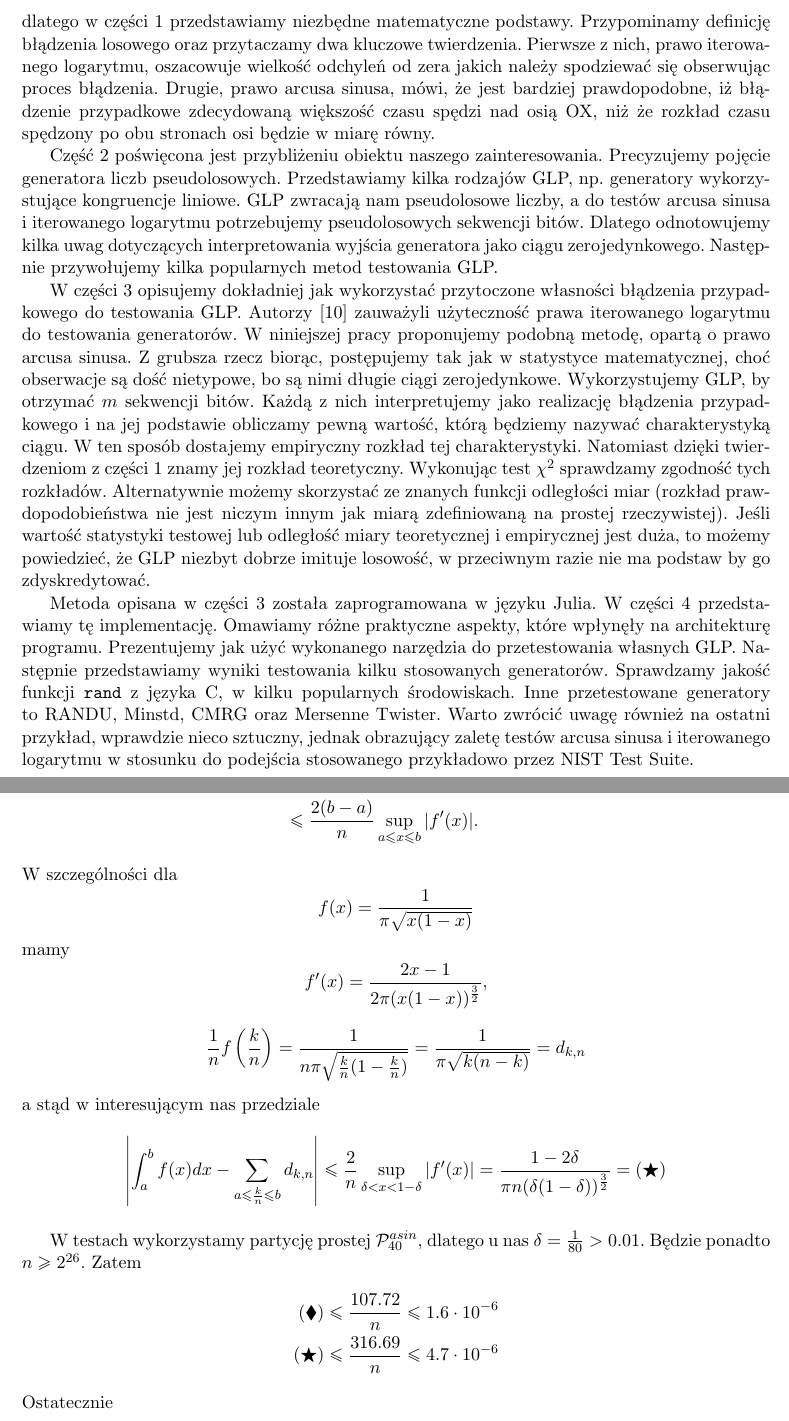
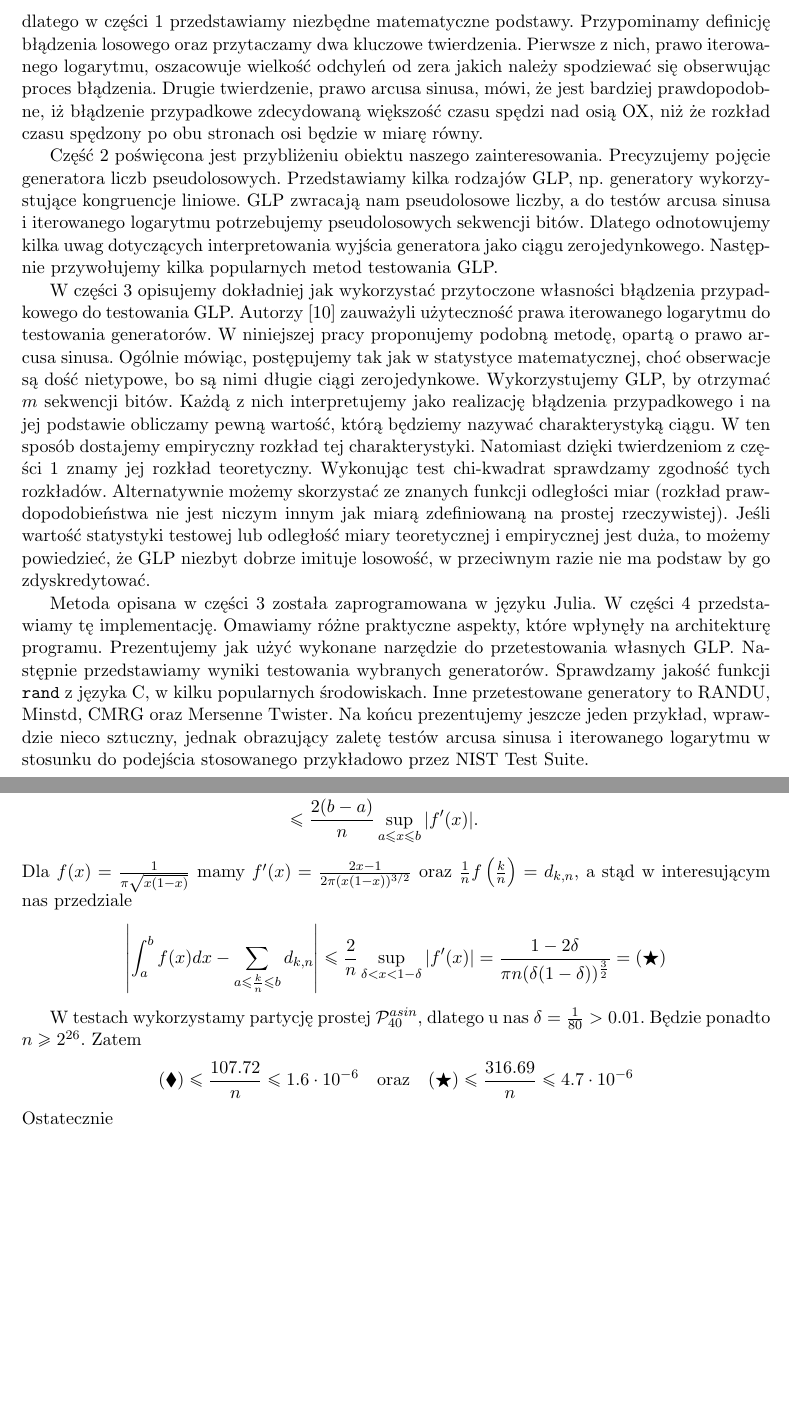
Before and after one commit to grzes314/TestowanieGLP, a LaTeX thesis (proza/pracamgr.tex): two parts of pages 6 and 32 of 47 before the commit and two parts of pages 6 and 32 of 45 after it, joined at a grey line, cut so that both start at the same text, the shorter picture padded with empty space. Compiled offline with pdfLaTeX.

Commit message:
Ostatnie poprawki

```diff
--- a/proza/pracamgr.tex
+++ b/proza/pracamgr.tex
@@ -139,11 +139,11 @@ W niniejszej pracy przedstawiamy nowe metody testowania GLP: test arcusa sinusa
 
-Opracowana metoda silnie polega na teoretycznych własnościach błądzenia przypadkowego, dlatego w części \ref{czesc:bladzenie} przedstawiamy niezbędne matematyczne podstawy. Przypominamy definicję błądzenia losowego oraz przytaczamy dwa kluczowe twierdzenia. Pierwsze z nich, prawo iterowanego logarytmu, oszacowuje wielkość odchyleń od zera jakich należy spodziewać się obserwując proces błądzenia. Drugie, prawo arcusa sinusa, mówi, że jest bardziej prawdopodobne, iż błądzenie przypadkowe zdecydowaną większość czasu spędzi nad osią OX, niż że rozkład czasu spędzony po obu stronach osi będzie w miarę równy.
+Opracowane testy silnie polegają na teoretycznych własnościach błądzenia przypadkowego, dlatego w części \ref{czesc:bladzenie} przedstawiamy niezbędne matematyczne podstawy. Przypominamy definicję błądzenia losowego oraz przytaczamy dwa kluczowe twierdzenia. Pierwsze z nich, prawo iterowanego logarytmu, oszacowuje wielkość odchyleń od zera jakich należy spodziewać się obserwując proces błądzenia. Drugie twierdzenie, prawo arcusa sinusa, mówi, że jest bardziej prawdopodobne, iż błądzenie przypadkowe zdecydowaną większość czasu spędzi nad osią OX, niż że rozkład czasu spędzony po obu stronach osi będzie w miarę równy.
 
 Część \ref{czesc:generatory} poświęcona jest przybliżeniu obiektu naszego zainteresowania. Precyzujemy pojęcie generatora liczb pseudolosowych. Przedstawiamy kilka rodzajów GLP, np. generatory wykorzystujące kongruencje liniowe. GLP zwracają nam pseudolosowe liczby, a do testów arcusa sinusa i iterowanego logarytmu potrzebujemy pseudolosowych sekwencji bitów. Dlatego odnotowujemy kilka uwag dotyczących interpretowania wyjścia generatora jako ciągu zerojedynkowego. Następnie przywołujemy kilka popularnych metod testowania GLP.
 
-W części \ref{czesc:metoda} opisujemy dokładniej jak wykorzystać przytoczone własności błądzenia przypadkowego do testowania GLP. Autorzy \cite{wang-nic} zauważyli użyteczność prawa iterowanego logarytmu do testowania generatorów. W niniejszej pracy proponujemy podobną metodę, opartą o prawo arcusa sinusa. Z grubsza rzecz biorąc, postępujemy tak jak w statystyce matematycznej, choć obserwacje są dość nietypowe, bo są nimi długie ciągi zerojedynkowe. Wykorzystujemy GLP, by otrzymać $m$ sekwencji bitów. Każdą z nich interpretujemy jako realizację błądzenia przypadkowego i na jej podstawie obliczamy pewną wartość, którą będziemy nazywać charakterystyką ciągu. W ten sposób dostajemy empiryczny rozkład tej charakterystyki. Natomiast dzięki twierdzeniom z części \ref{czesc:bladzenie} znamy jej rozkład teoretyczny. Wykonując test $\chi^2$ sprawdzamy zgodność tych rozkładów. Alternatywnie możemy skorzystać ze znanych funkcji odległości miar (rozkład prawdopodobieństwa nie jest niczym innym jak miarą zdefiniowaną na prostej rzeczywistej). Jeśli wartość statystyki testowej lub odległość miary teoretycznej i empirycznej jest duża, to możemy powiedzieć, że GLP niezbyt dobrze imituje losowość, w przeciwnym razie nie ma podstaw by go zdyskredytować.
+W części \ref{czesc:metoda} opisujemy dokładniej jak wykorzystać przytoczone własności błądzenia przypadkowego do testowania GLP. Autorzy \cite{wang-nic} zauważyli użyteczność prawa iterowanego logarytmu do testowania generatorów. W niniejszej pracy proponujemy podobną metodę, opartą o prawo arcusa sinusa. Ogólnie mówiąc, postępujemy tak jak w statystyce matematycznej, choć obserwacje są dość nietypowe, bo są nimi długie ciągi zerojedynkowe. Wykorzystujemy GLP, by otrzymać $m$ sekwencji bitów. Każdą z nich interpretujemy jako realizację błądzenia przypadkowego i na jej podstawie obliczamy pewną wartość, którą będziemy nazywać charakterystyką ciągu. W ten sposób dostajemy empiryczny rozkład tej charakterystyki. Natomiast dzięki twierdzeniom z części \ref{czesc:bladzenie} znamy jej rozkład teoretyczny. Wykonując test chi-kwadrat sprawdzamy zgodność tych rozkładów. Alternatywnie możemy skorzystać ze znanych funkcji odległości miar (rozkład prawdopodobieństwa nie jest niczym innym jak miarą zdefiniowaną na prostej rzeczywistej). Jeśli wartość statystyki testowej lub odległość miary teoretycznej i empirycznej jest duża, to możemy powiedzieć, że GLP niezbyt dobrze imituje losowość, w przeciwnym razie nie ma podstaw by go zdyskredytować.
 
-Metoda opisana w części \ref{czesc:metoda} została zaprogramowana w języku Julia. W części \ref{czesc:testy} przedstawiamy tę implementację. Omawiamy różne praktyczne aspekty, które wpłynęły na architekturę programu. Prezentujemy jak użyć wykonanego narzędzia do przetestowania własnych GLP. Następnie przedstawiamy wyniki testowania kilku stosowanych generatorów. Sprawdzamy jakość funkcji \texttt{rand} z języka C, w kilku popularnych środowiskach. Inne przetestowane generatory to RANDU, Minstd, CMRG oraz Mersenne Twister. Warto zwrócić uwagę również na ostatni przykład, wprawdzie nieco sztuczny, jednak obrazujący zaletę testów arcusa sinusa i iterowanego logarytmu w stosunku do podejścia stosowanego przykładowo przez NIST Test Suite.
+Metoda opisana w części \ref{czesc:metoda} została zaprogramowana w języku Julia. W części \ref{czesc:testy} przedstawiamy tę implementację. Omawiamy różne praktyczne aspekty, które wpłynęły na architekturę programu. Prezentujemy jak użyć wykonane narzędzie do przetestowania własnych GLP. Następnie przedstawiamy wyniki testowania wybranych generatorów. Sprawdzamy jakość funkcji \texttt{rand} z języka C, w kilku popularnych środowiskach. Inne przetestowane generatory to RANDU, Minstd, CMRG oraz Mersenne Twister. Na końcu prezentujemy jeszcze jeden przykład, wprawdzie nieco sztuczny, jednak obrazujący zaletę testów arcusa sinusa i iterowanego logarytmu w stosunku do podejścia stosowanego przykładowo przez NIST Test Suite.
 
 
 \chapter{Błądzenie przypadkowe}
@@ -866,20 +866,18 @@ Drugim źródłem niedokładności jest zastąpienie sumy przez całkę. Rozpatr
     &\leq \frac{2(b-a)}{n} \sup_{a \leq x \leq b} |f'(x)|.
  \end{split}
 \end{equation}
-W szczególności dla
-\[ f(x) = \frac{1}{\pi \sqrt{x(1-x)}} \] mamy
-\[ f'(x) = \frac{2x-1}{2 \pi (x(1-x))^{\frac{3}{2}}}, \]
-\[ \frac{1}{n}f\left(\frac{k}{n} \right) = \frac{1}{n\pi \sqrt{ \frac{k}{n}(1-\frac{k}{n})}} = \frac{1}{\pi \sqrt{k(n-k)}} = d_{k,n}  \]
+Dla $f(x) = \frac{1}{\pi \sqrt{x(1-x)}}$ mamy $f'(x) = \frac{2x-1}{2 \pi (x(1-x))^{3/2}}$ oraz $\frac{1}{n}f\left(\frac{k}{n} \right) = d_{k,n}, $
 a stąd w interesującym nas przedziale
 \[  \left| \int_a^b f(x) dx - \sum\limits_{a \leq \frac{k}{n} \leq b}d_{k,n} \right| \leq \frac{2}{n} \sup_{\delta < x < 1-\delta} |f'(x)| = \frac{1 - 2\delta}{\pi n (\delta(1-\delta))^{\frac{3}{2}}} = (\bigstar) \]
 
 W testach wykorzystamy partycję prostej $\mathcal{P}^{asin}_{40}$, dlatego u nas $\delta = \frac{1}{80} > 0.01$. Będzie ponadto $n \geq 2^{26}$. Zatem
-\begin{equation*}
- \begin{split}
-  (\blacklozenge) &\leq \frac{107.72}{n} \leq 1.6 \cdot 10^{-6} \\
-  (\bigstar) &\leq \frac{316.69}{n} \leq 4.7 \cdot 10^{-6}
- \end{split}
-\end{equation*}
+% \begin{equation*}
+%  \begin{split}
+%   (\blacklozenge) &\leq \frac{107.72}{n} \leq 1.6 \cdot 10^{-6} \\
+%   (\bigstar) &\leq \frac{316.69}{n} \leq 4.7 \cdot 10^{-6}
+%  \end{split}
+% \end{equation*}
+\[    (\blacklozenge) \leq \frac{107.72}{n} \leq 1.6 \cdot 10^{-6}\ \ \hbox{ oraz }\ \ (\bigstar) \leq \frac{316.69}{n} \leq 4.7 \cdot 10^{-6}\]
 Ostatecznie
 \begin{equation*}
 \begin{split}
```
Also changed, not shown: proza/pracamgr.tex (18 more changed lines).
